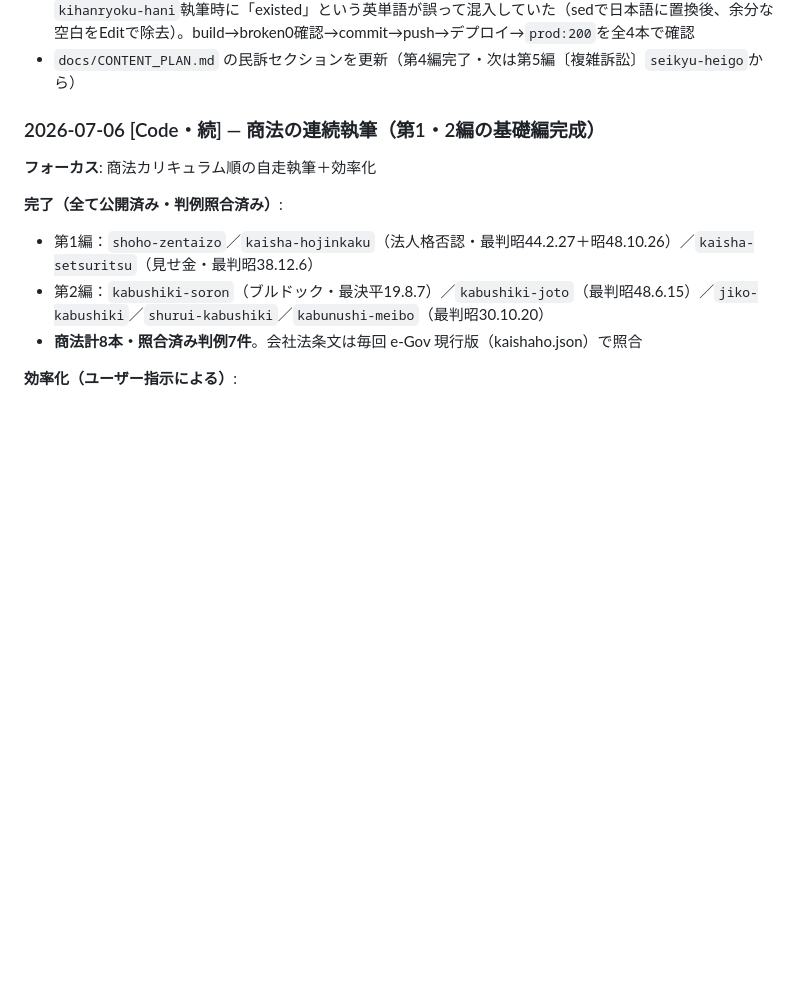
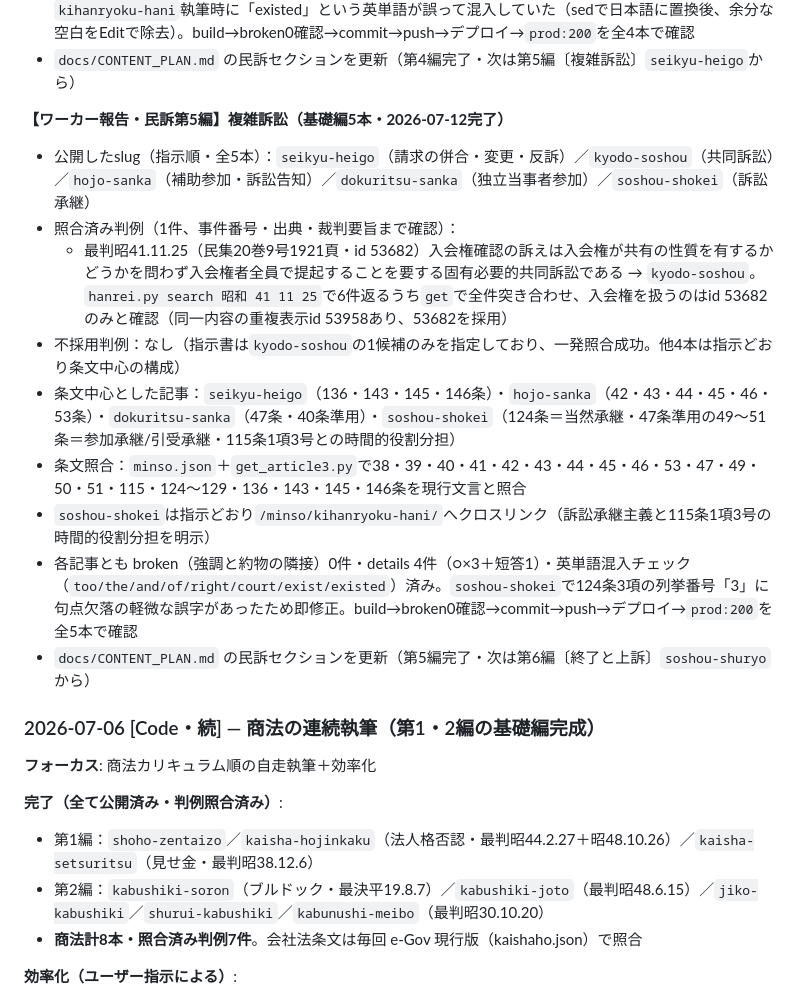
Before and after one commit to sotar0826/topica, a Markdown page: docs/SESSION_NOTES.md, the part around the change. Drawn GitHub-style; blank space fills up the shorter version.

Commit message:
docs: 民訴第5編完了をCONTENT_PLAN・SESSION_NOTESに反映
Co-Authored-By: Claude Sonnet 5 <noreply@anthropic.com>

```diff
--- a/docs/SESSION_NOTES.md
+++ b/docs/SESSION_NOTES.md
@@ -152,6 +152,18 @@
 - 条文照合：`minso.json`＋`get_article3.py`で114・115・116・142・243・246・250・254・259条を現行文言と照合
 - 各記事とも broken（強調と約物の隣接）0件・details 4件（○×3＋短答1）・英単語混入チェック済み。`kihanryoku-hani`執筆時に「existed」という英単語が誤って混入していた（sedで日本語に置換後、余分な空白をEditで除去）。build→broken0確認→commit→push→デプロイ→`prod:200`を全4本で確認
 - `docs/CONTENT_PLAN.md` の民訴セクションを更新（第4編完了・次は第5編〔複雑訴訟〕`seikyu-heigo`から）
+
+**【ワーカー報告・民訴第5編】複雑訴訟（基礎編5本・2026-07-12完了）**
+
+- 公開したslug（指示順・全5本）：`seikyu-heigo`（請求の併合・変更・反訴）／`kyodo-soshou`（共同訴訟）／`hojo-sanka`（補助参加・訴訟告知）／`dokuritsu-sanka`（独立当事者参加）／`soshou-shokei`（訴訟承継）
+- 照合済み判例（1件、事件番号・出典・裁判要旨まで確認）：
+  - 最判昭41.11.25（民集20巻9号1921頁・id 53682）入会権確認の訴えは入会権が共有の性質を有するかどうかを問わず入会権者全員で提起することを要する固有必要的共同訴訟である → `kyodo-soshou`。`hanrei.py search 昭和 41 11 25`で6件返るうち`get`で全件突き合わせ、入会権を扱うのはid 53682のみと確認（同一内容の重複表示id 53958あり、53682を採用）
+- 不採用判例：なし（指示書は`kyodo-soshou`の1候補のみを指定しており、一発照合成功。他4本は指示どおり条文中心の構成）
+- 条文中心とした記事：`seikyu-heigo`（136・143・145・146条）・`hojo-sanka`（42・43・44・45・46・53条）・`dokuritsu-sanka`（47条・40条準用）・`soshou-shokei`（124条＝当然承継・47条準用の49〜51条＝参加承継/引受承継・115条1項3号との時間的役割分担）
+- 条文照合：`minso.json`＋`get_article3.py`で38・39・40・41・42・43・44・45・46・53・47・49・50・51・115・124〜129・136・143・145・146条を現行文言と照合
+- `soshou-shokei`は指示どおり`/minso/kihanryoku-hani/`へクロスリンク（訴訟承継主義と115条1項3号の時間的役割分担を明示）
+- 各記事とも broken（強調と約物の隣接）0件・details 4件（○×3＋短答1）・英単語混入チェック（`too/the/and/of/right/court/exist/existed`）済み。`soshou-shokei`で124条3項の列挙番号「3」に句点欠落の軽微な誤字があったため即修正。build→broken0確認→commit→push→デプロイ→`prod:200`を全5本で確認
+- `docs/CONTENT_PLAN.md` の民訴セクションを更新（第5編完了・次は第6編〔終了と上訴〕`soshou-shuryo`から）
 
 
 ### 2026-07-06 [Code・続] — 商法の連続執筆（第1・2編の基礎編完成）
```
Also changed, not shown: docs/CONTENT_PLAN.md (+3 -1 lines).
